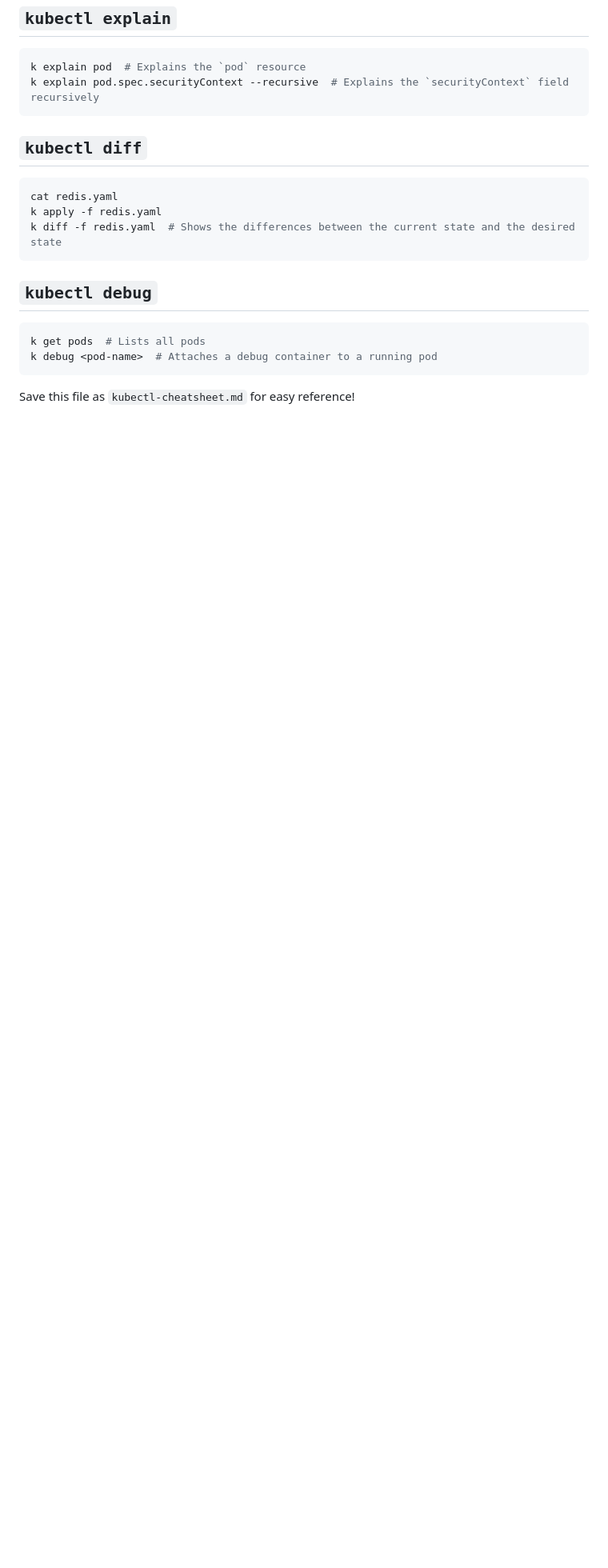
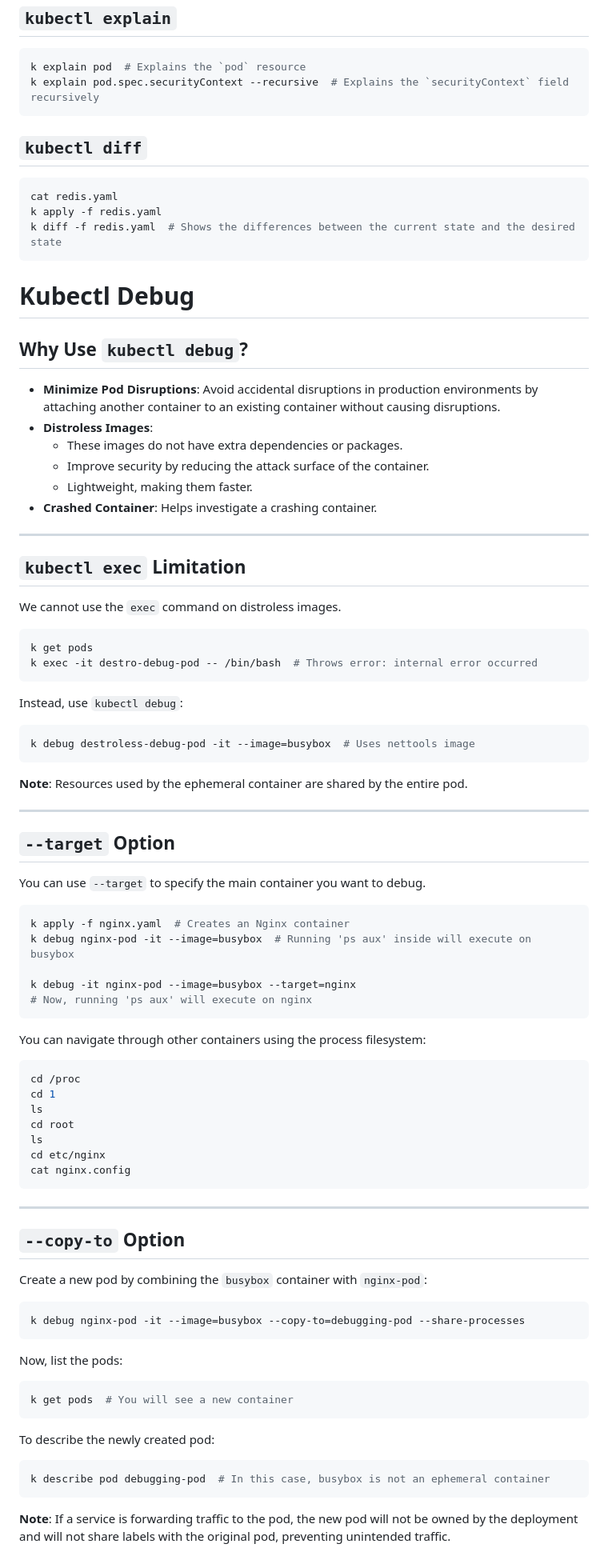
Before and after one commit to Ganapathipurandhar/Docker-k8s-projects, a Markdown page: kubernetes_trobleshooting/trobleshooting.md, the part around the change. Shown at 80% size. GitHub-like rendering; blank space fills up the shorter version.

Commit message:
updated the troubleshooting section

````diff
--- a/kubernetes_trobleshooting/trobleshooting.md
+++ b/kubernetes_trobleshooting/trobleshooting.md
@@ -107,11 +107,82 @@ k apply -f redis.yaml
 k diff -f redis.yaml  # Shows the differences between the current state and the desired state
 ```
 
-## `kubectl debug`
+# Kubectl Debug
 
-```bash
-k get pods  # Lists all pods
-k debug <pod-name>  # Attaches a debug container to a running pod
+## Why Use `kubectl debug`?
+
+- **Minimize Pod Disruptions**: Avoid accidental disruptions in production environments by attaching another container to an existing container without causing disruptions.
+- **Distroless Images**:
+  - These images do not have extra dependencies or packages.
+  - Improve security by reducing the attack surface of the container.
+  - Lightweight, making them faster.
+- **Crashed Container**: Helps investigate a crashing container.
+
+---
+
+## `kubectl exec` Limitation
+
+We cannot use the `exec` command on distroless images.
+
+```sh
+k get pods
+k exec -it destro-debug-pod -- /bin/bash  # Throws error: internal error occurred
 ```
 
-Save this file as `kubectl-cheatsheet.md` for easy reference!
+Instead, use `kubectl debug`:
+
+```sh
+k debug destroless-debug-pod -it --image=busybox  # Uses nettools image
+```
+
+**Note**: Resources used by the ephemeral container are shared by the entire pod.
+
+---
+
+## `--target` Option
+
+You can use `--target` to specify the main container you want to debug.
+
+```sh
+k apply -f nginx.yaml  # Creates an Nginx container
+k debug nginx-pod -it --image=busybox  # Running 'ps aux' inside will execute on busybox
+
+k debug -it nginx-pod --image=busybox --target=nginx
+# Now, running 'ps aux' will execute on nginx
+```
+
+You can navigate through other containers using the process filesystem:
+
+```sh
+cd /proc
+cd 1
+ls
+cd root
+ls
+cd etc/nginx
+cat nginx.config
+```
+
+---
+
+## `--copy-to` Option
+
+Create a new pod by combining the `busybox` container with `nginx-pod`:
+
+```sh
+k debug nginx-pod -it --image=busybox --copy-to=debugging-pod --share-processes
+```
+
+Now, list the pods:
+
+```sh
+k get pods  # You will see a new container
+```
+
+To describe the newly created pod:
+
+```sh
+k describe pod debugging-pod  # In this case, busybox is not an ephemeral container
+```
+
+**Note**: If a service is forwarding traffic to the pod, the new pod will not be owned by the deployment and will not share labels with the original pod, preventing unintended traffic.
````
